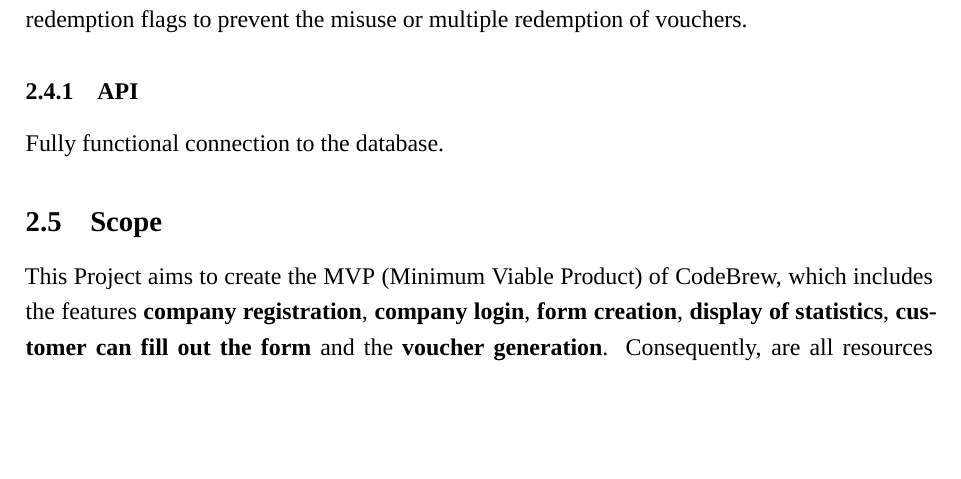
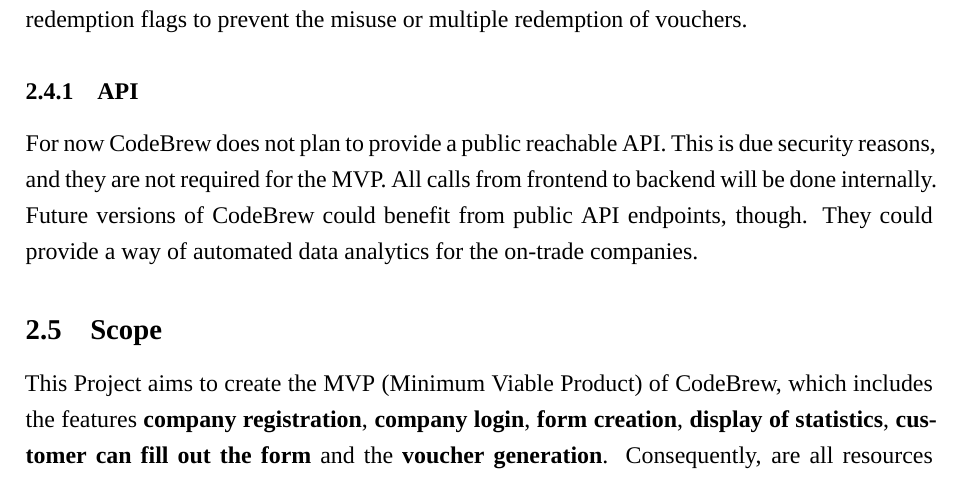
Before and after one commit to Svenum/CodeBrew, a LaTeX problem sheet (Assignment/Assignment.tex): part of page 5 of 16, cut so that both start at the same text, the shorter picture padded with empty space. Compiled offline with XeLaTeX; a missing font is replaced by an installed copy or a similar font.

Commit message:
feat: api section of Project Charter

```diff
--- a/Assignment/Assignment.tex
+++ b/Assignment/Assignment.tex
@@ -143,8 +143,12 @@
 
 
 \subsubsection{API}
-Fully functional connection to the database.
-% TODO (#27):add API information
+For now CodeBrew does not plan to provide a public reachable API.
+This is due security reasons, and they are not required for the MVP.
+All calls from frontend to backend will be done internally.
+
+Future versions of CodeBrew could benefit from public API endpoints, though.
+They could provide a way of automated data analytics for the on-trade companies.
 
 \subsection{Scope}
 This Project aims to create the MVP (Minimum Viable Product) of CodeBrew, which includes the features \textbf{company registration}, \textbf{company login}, \textbf{form creation}, \textbf{display of statistics}, \textbf{customer can fill out the form} and the \textbf{voucher generation}.
```
